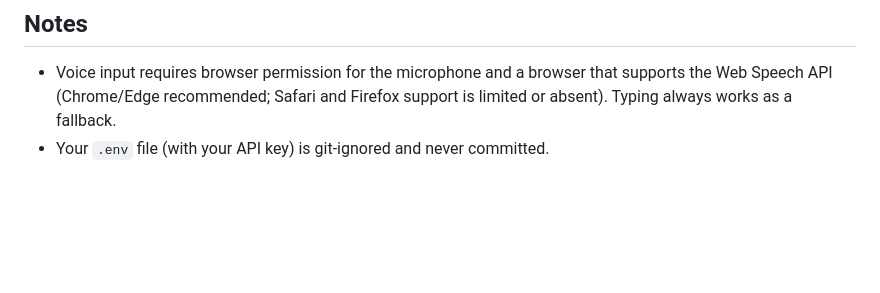
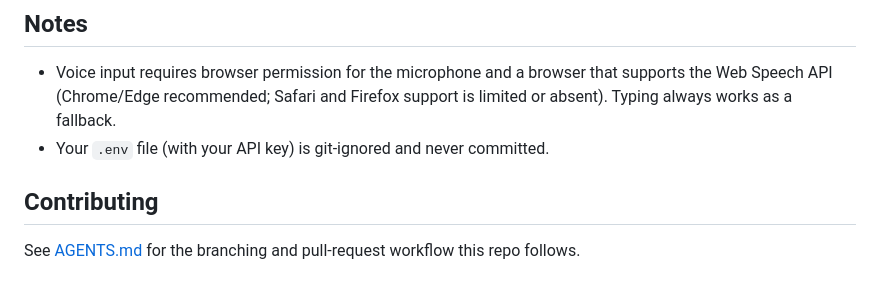
Before and after one commit to trishala23/Confident-guide, a Markdown page: README.md, the part around the change. GitHub-like rendering; blank space fills up the shorter version.

```diff
--- a/README.md
+++ b/README.md
@@ -75,3 +75,8 @@ it can't run the backend or keep your API key secret.
   supports the Web Speech API (Chrome/Edge recommended; Safari and Firefox support
   is limited or absent). Typing always works as a fallback.
 - Your `.env` file (with your API key) is git-ignored and never committed.
+
+## Contributing
+
+See [AGENTS.md](./AGENTS.md) for the branching and pull-request workflow this
+repo follows.
```
Also changed, not shown: .github/pull_request_template.md (added, +25 -0 lines), AGENTS.md (added, +47 -0 lines).
